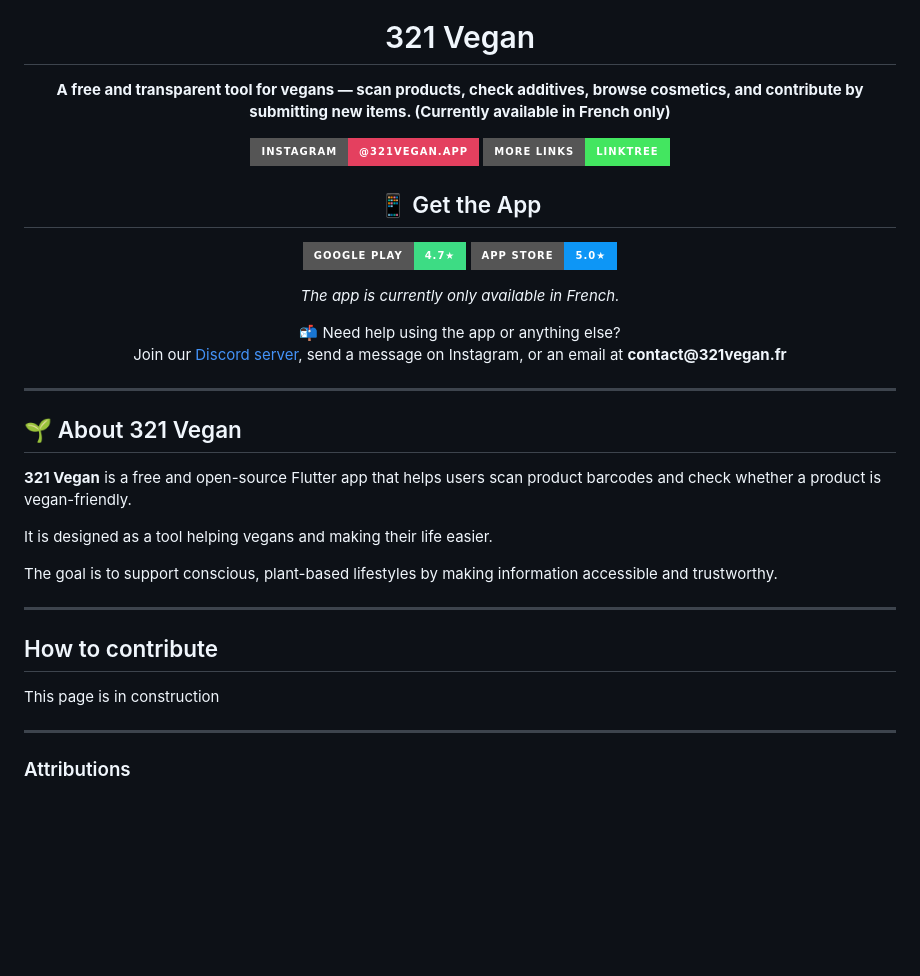
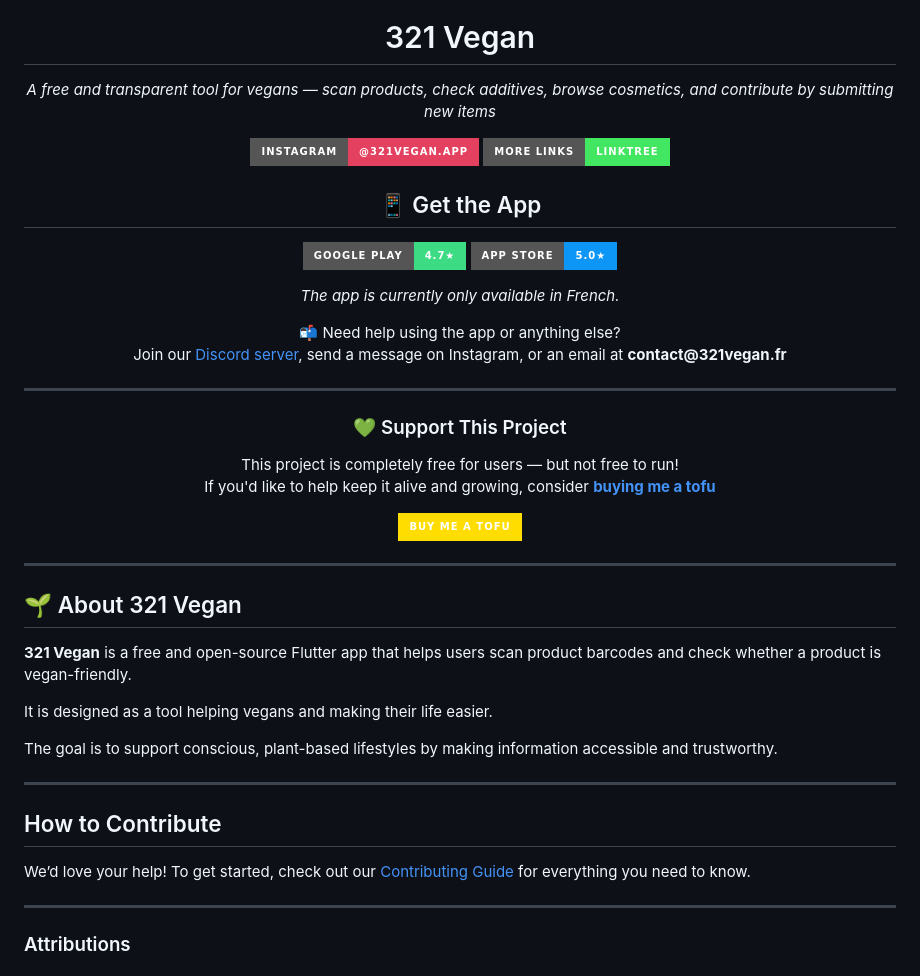
Before and after one commit to llambrecht/321vegan-app, a Markdown page: README.md, the part around the change. Rendered like a GitHub page; badges without logos; blank space fills up the shorter version.

Commit message:
chore: Update readme

```diff
--- a/README.md
+++ b/README.md
@@ -4,7 +4,7 @@
   <img src="https://github.com/llambrecht/321vegan-app/blob/main/images/app_icon.png" alt="321 Vegan Logo" width="120" />
 
   <h1>321 Vegan</h1>
-  <p><strong>A free and transparent tool for vegans — scan products, check additives, browse cosmetics, and contribute by submitting new items. (Currently available in French only)</strong></p>
+  <p><em>A free and transparent tool for vegans — scan products, check additives, browse cosmetics, and contribute by submitting new items</em></p>
 
   <a href="https://www.instagram.com/321vegan.app" target="_blank">
     <img src="https://img.shields.io/badge/Instagram-@321vegan.app-E4405F?logo=instagram&logoColor=white&style=for-the-badge" alt="Instagram Badge"/>
@@ -34,6 +34,19 @@
 
 ---
 
+<div align="center">
+  <h3>💚 Support This Project</h3>
+  <p>
+    This project is completely free for users — but not free to run!<br/>
+    If you'd like to help keep it alive and growing, consider <a href="https://buymeacoffee.com/321vegan?new=1" target="_blank"><strong>buying me a tofu</strong></a>
+  </p>
+  <a href="https://buymeacoffee.com/321vegan" target="_blank">
+    <img src="https://img.shields.io/badge/Buy%20Me%20a%20Tofu-FFDD00?style=for-the-badge&logo=leaflet&logoColor=black" alt="Buy Me a Tofu Badge"/>
+  </a>
+</div>
+
+---
+
 ## 🌱 About 321 Vegan
 
 **321 Vegan** is a free and open-source Flutter app that helps users scan product barcodes and check whether a product is vegan-friendly.
@@ -44,9 +57,10 @@ The goal is to support conscious, plant-based lifestyles by making information a
 
 ---
 
-## How to contribute
+## How to Contribute
 
-This page is in construction
+We’d love your help!
+To get started, check out our [Contributing Guide](CONTRIBUTING.md) for everything you need to know.
 
 ---
 
```
